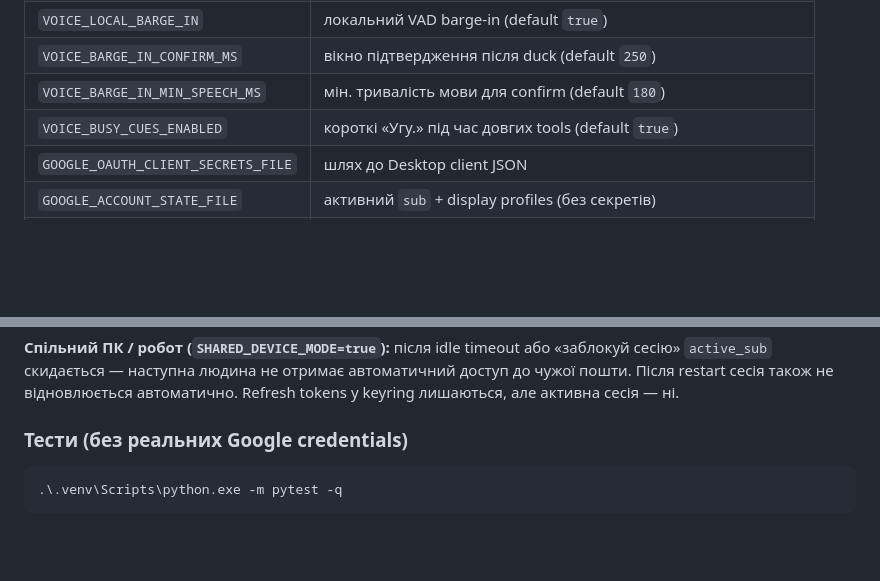
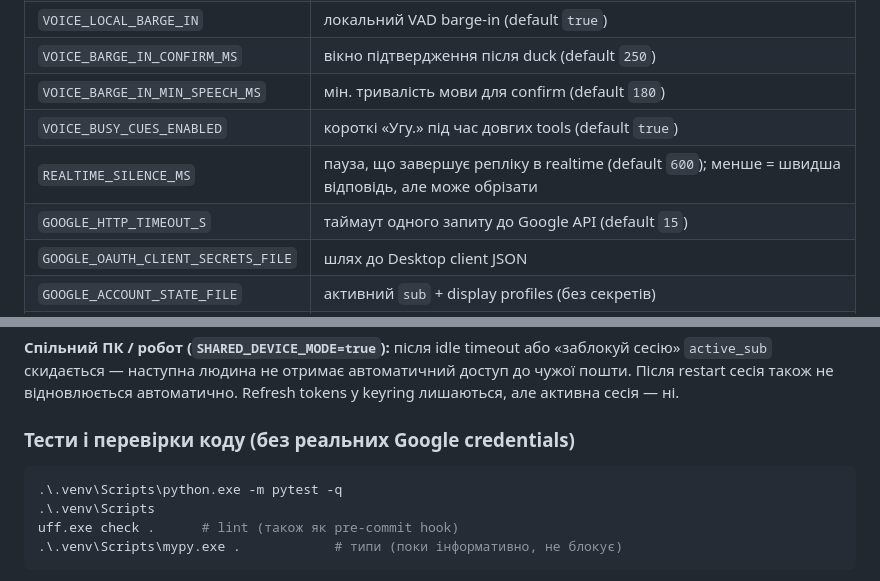
Before and after one commit to Humanoid-Company/Assistant-agent, a Markdown page: README.md, 2 parts joined by grey strips. Rendered like a GitHub page; blank space fills up the shorter version.

Commit message:
README: new env vars, dev checks, code map
Co-Authored-By: Claude Opus 5.5 <noreply@anthropic.com>

````diff
--- a/README.md
+++ b/README.md
@@ -93,6 +93,8 @@ Refresh tokens зберігаються в **OS keyring** (не в спільн
 | `VOICE_BARGE_IN_CONFIRM_MS` | вікно підтвердження після duck (default `250`) |
 | `VOICE_BARGE_IN_MIN_SPEECH_MS` | мін. тривалість мови для confirm (default `180`) |
 | `VOICE_BUSY_CUES_ENABLED` | короткі «Угу.» під час довгих tools (default `true`) |
+| `REALTIME_SILENCE_MS` | пауза, що завершує репліку в realtime (default `600`); менше = швидша відповідь, але може обрізати |
+| `GOOGLE_HTTP_TIMEOUT_S` | таймаут одного запиту до Google API (default `15`) |
 | `GOOGLE_OAUTH_CLIENT_SECRETS_FILE` | шлях до Desktop client JSON |
 | `GOOGLE_ACCOUNT_STATE_FILE` | активний `sub` + display profiles (без секретів) |
 | `GOOGLE_CALENDAR_TIMEZONE` | дефолт `Europe/Kyiv` |
@@ -111,8 +113,11 @@ Refresh tokens зберігаються в **OS keyring** (не в спільн
 Після restart сесія також не відновлюється автоматично. Refresh tokens у keyring лишаються,
 але активна сесія — ні.
 
-### Тести (без реальних Google credentials)
+### Тести і перевірки коду (без реальних Google credentials)
 
 ```bash
 .\.venv\Scripts\python.exe -m pytest -q
+.\.venv\Scripts
+uff.exe check .      # lint (також як pre-commit hook)
+.\.venv\Scripts\mypy.exe .            # типи (поки інформативно, не блокує)
 ```
````
Also changed, not shown: other parts of README.md (+16 -0 lines).
